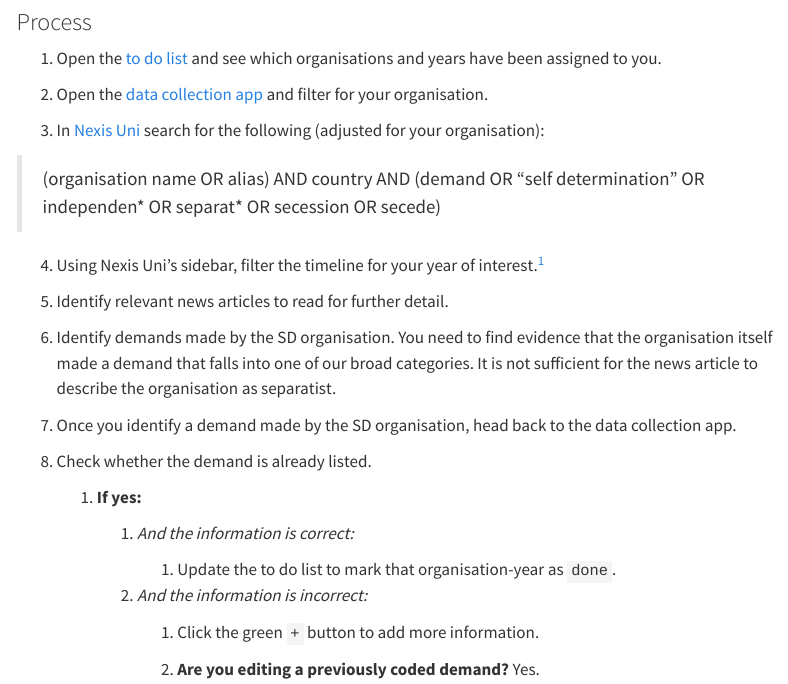
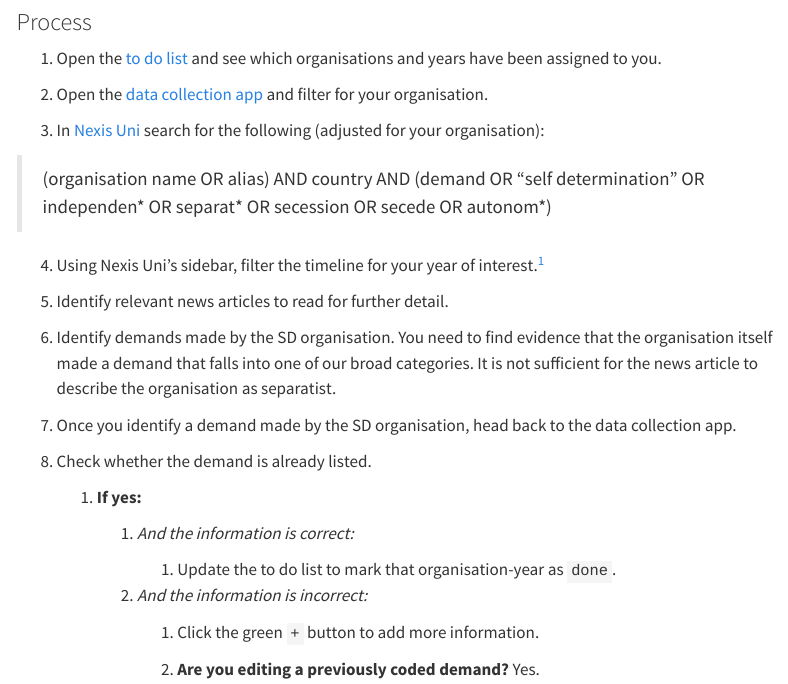
Before and after one commit to Fragmentation-Project/srdp_team_website, a Quarto document (datasets/demands.qmd): the page in a window 1100 px wide, from 390 px down. Rendered offline with R 4.5, knitr and Pandoc in place of Quarto, with nearby package versions; menus at the side of the page are left out.

Commit message:
Update suggested search string

````diff
--- a/datasets/demands.qmd
+++ b/datasets/demands.qmd
@@ -1,6 +1,7 @@
 ---
 title: "Demands"
 toc: true
+sidebar: true
 ---
 
 ```{r, include = FALSE}
@@ -29,7 +30,7 @@ library(fontawesome)
 
 3.  In [Nexis Uni](https://advance-lexis-com.proxy-um.researchport.umd.edu/bisacademicresearchhome?crid=de8a818a-316f-426e-a73f-b397ca2d4402&pdmfid=1516831&pdisurlapi=true) search for the following (adjusted for your organisation):
 
-> (organisation name OR alias) AND country AND (demand OR "self determination" OR independen\* OR separat\* OR secession OR secede)
+> (organisation name OR alias) AND country AND (demand OR "self determination" OR independen\* OR separat\* OR secession OR secede OR autonom\*)
 
 4.  Using Nexis Uni's sidebar, filter the timeline for your year of interest.[^1]
 
````
